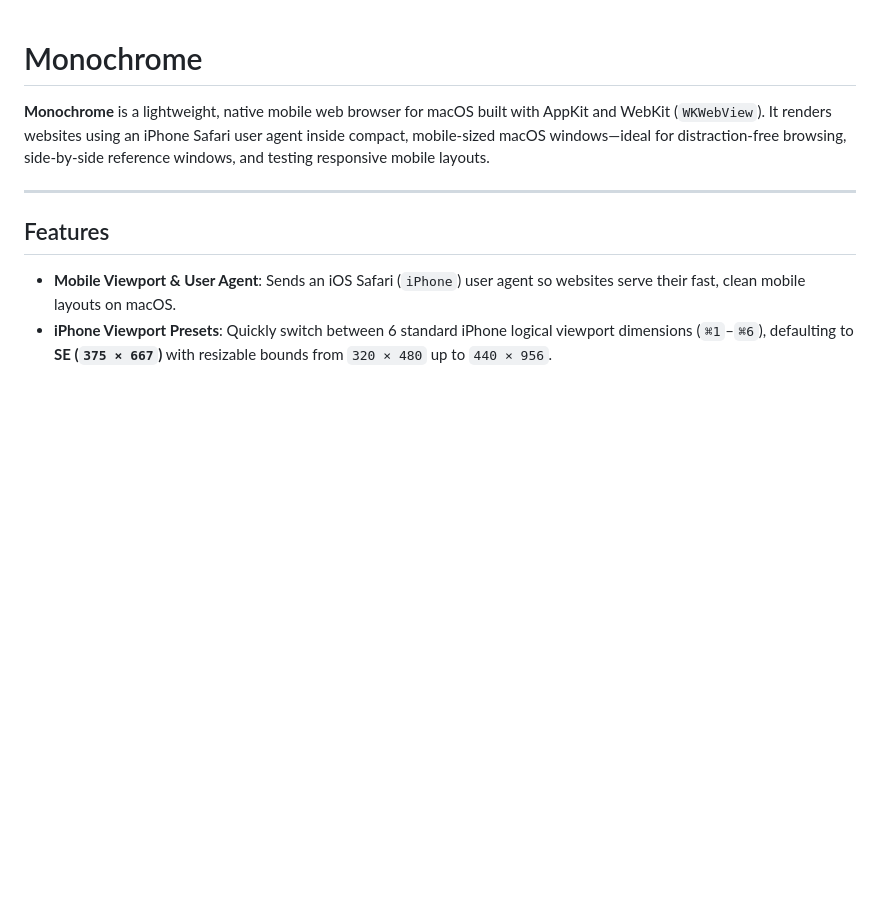
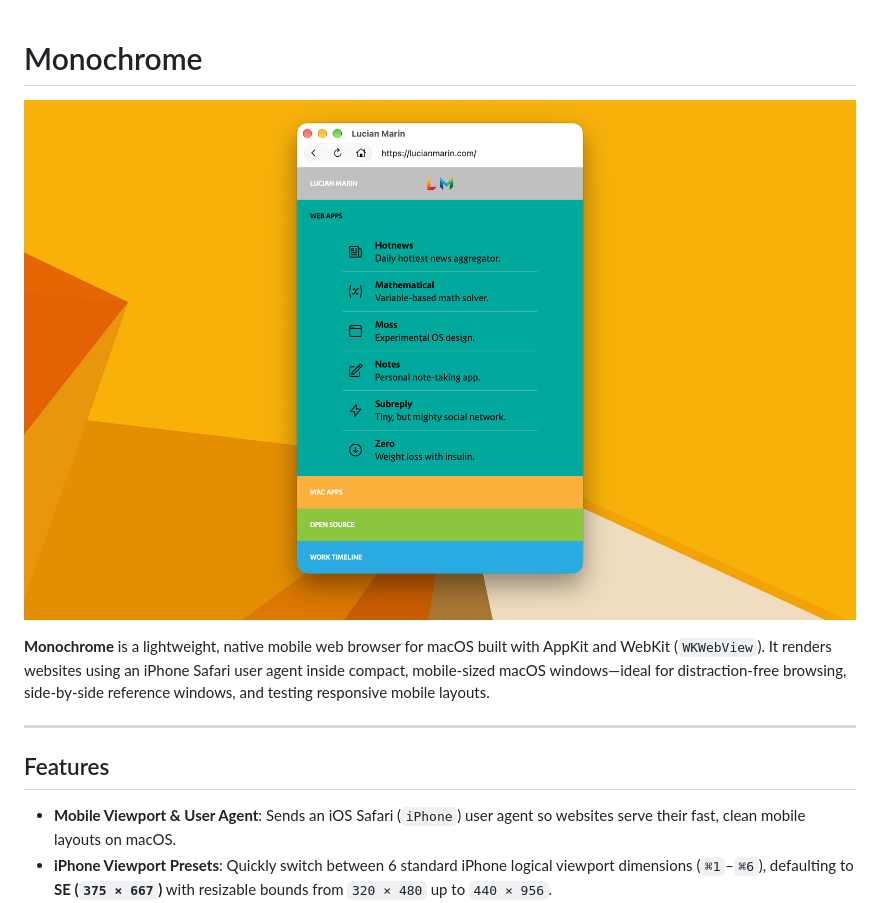
Before and after one commit to lucianmarin/monochrome, a Markdown page: README.md, the part around the change. Rendered like a GitHub page; pictures changed too: screenshot.png (added); blank space fills up the shorter version.

Commit message:
include screenshot

```diff
--- a/README.md
+++ b/README.md
@@ -1,4 +1,6 @@
 # Monochrome
+
+![screenshot](screenshot.png)
 
 **Monochrome** is a lightweight, native mobile web browser for macOS built with AppKit and WebKit (`WKWebView`). It renders websites using an iPhone Safari user agent inside compact, mobile-sized macOS windows—ideal for distraction-free browsing, side-by-side reference windows, and testing responsive mobile layouts.
 
```
